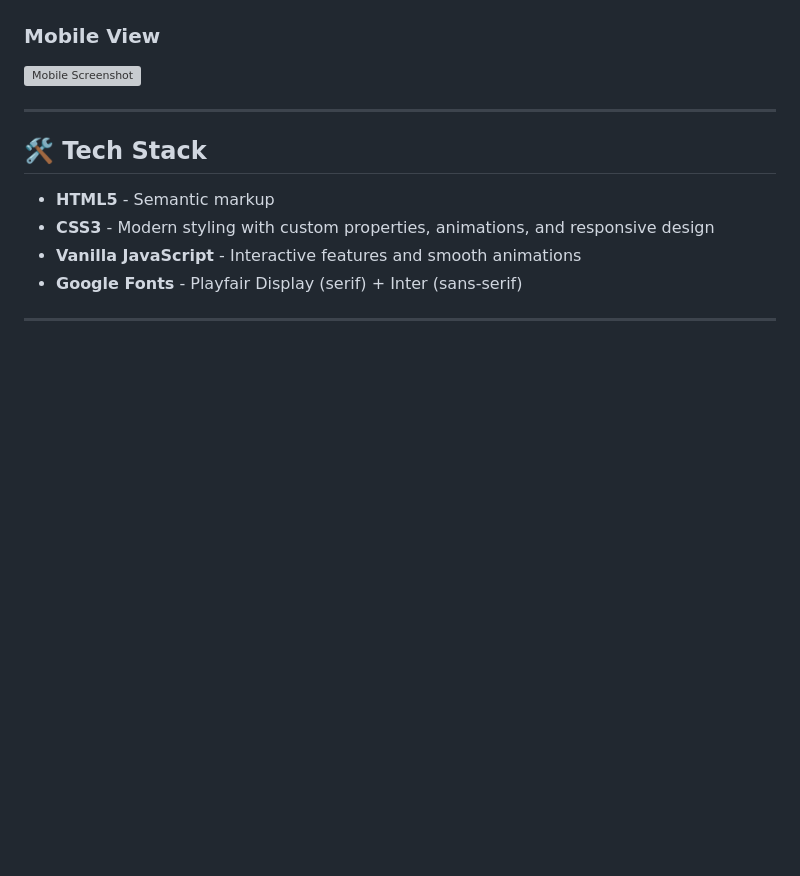
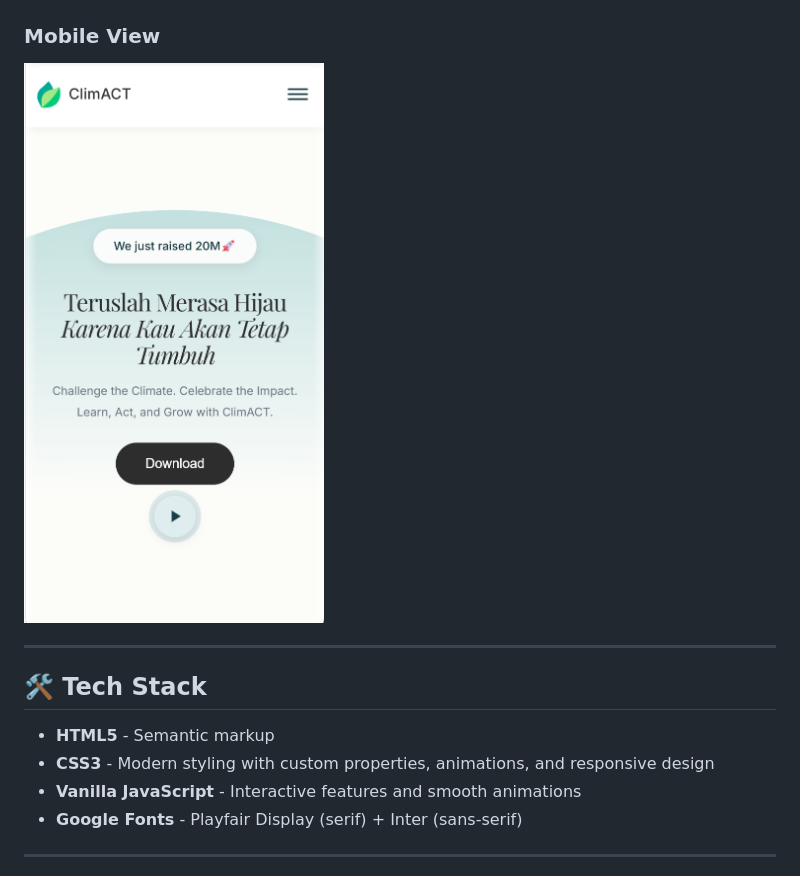
Before and after one commit to hrnns-ti/climact-landing-page, a Markdown page: README.md, the part around the change. GitHub-like rendering; blank space fills up the shorter version; grey boxes are pictures that could not be loaded.

Commit message:
Initialize README

```diff
--- a/README.md
+++ b/README.md
@@ -35,7 +35,7 @@ An engaging, modern, and responsive landing page for **ClimACT** — a climate a
 ![Desktop Screenshot](/preview/desktop.png)
 
 ### Mobile View
-<img src="/preview/mobile.png" alt="Mobile Screenshot" width="350">
+<img src="/preview/mobile-x.png" alt="Mobile Screenshot" width="350">
 
 ---
 
```
